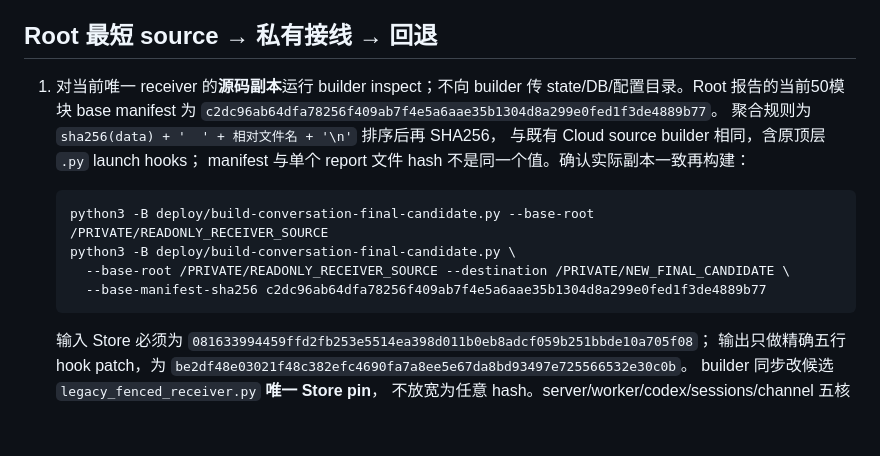
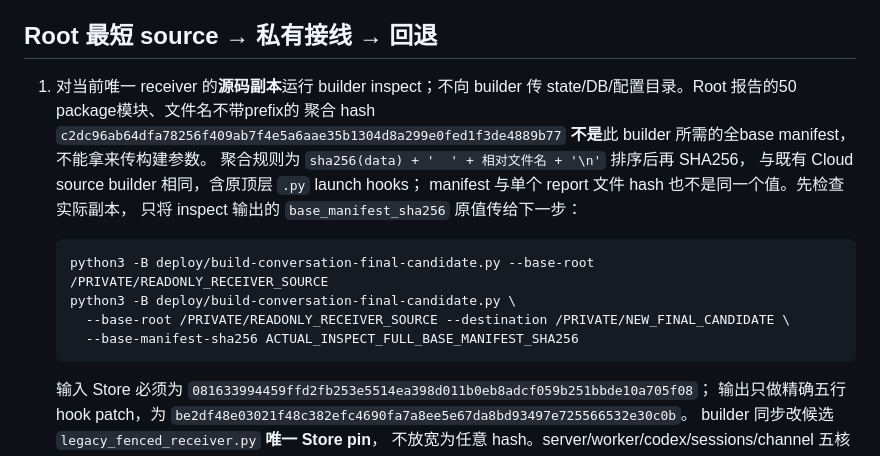
Before and after one commit to gih10012/personal-assistant-mesh, a Markdown page: docs/CONVERSATION-FINAL-2026-10-20.md, the part around the change. Drawn GitHub-style; blank space fills up the shorter version.

Commit message:
Clarify full source manifest for frozen final candidate

````diff
--- a/docs/CONVERSATION-FINAL-2026-10-20.md
+++ b/docs/CONVERSATION-FINAL-2026-10-20.md
@@ -56,17 +56,19 @@ human_reviewed=false；execution_verified 仍保守，不把 `live=false`
 ## Root 最短 source → 私有接线 → 回退
 
 1. 对当前唯一 receiver 的**源码副本**运行 builder inspect；不向 builder
-   传 state/DB/配置目录。Root 报告的当前50模块 base manifest 为
-   `c2dc96ab64dfa78256f409ab7f4e5a6aae35b1304d8a299e0fed1f3de4889b77`。
+   传 state/DB/配置目录。Root 报告的50 package模块、文件名不带prefix的
+   聚合 hash `c2dc96ab64dfa78256f409ab7f4e5a6aae35b1304d8a299e0fed1f3de4889b77`
+   **不是**此 builder 所需的全base manifest，不能拿来传构建参数。
    聚合规则为 `sha256(data) + '  ' + 相对文件名 + '\n'` 排序后再 SHA256，
    与既有 Cloud source builder 相同，含原顶层 `.py` launch hooks；
-   manifest 与单个 report 文件 hash 不是同一个值。确认实际副本一致再构建：
+   manifest 与单个 report 文件 hash 也不是同一个值。先检查实际副本，
+   只将 inspect 输出的 `base_manifest_sha256` 原值传给下一步：
 
    ```bash
    python3 -B deploy/build-conversation-final-candidate.py --base-root /PRIVATE/READONLY_RECEIVER_SOURCE
    python3 -B deploy/build-conversation-final-candidate.py \
      --base-root /PRIVATE/READONLY_RECEIVER_SOURCE --destination /PRIVATE/NEW_FINAL_CANDIDATE \
-     --base-manifest-sha256 c2dc96ab64dfa78256f409ab7f4e5a6aae35b1304d8a299e0fed1f3de4889b77
+     --base-manifest-sha256 ACTUAL_INSPECT_FULL_BASE_MANIFEST_SHA256
    ```
 
    输入 Store 必须为 `081633994459ffd2fb253e5514ea398d011b0eb8adcf059b251bbde10a705f08`；
````
